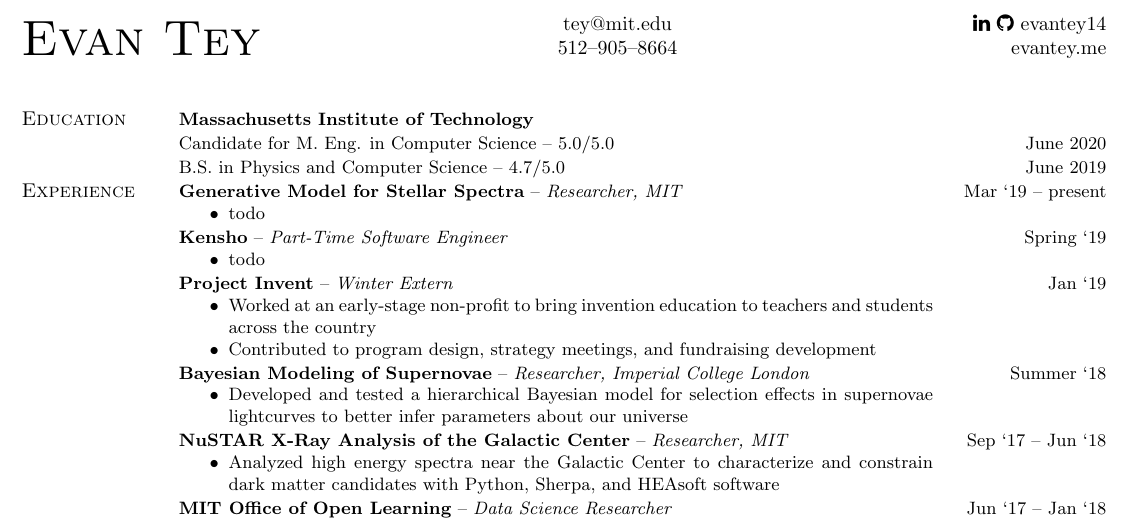
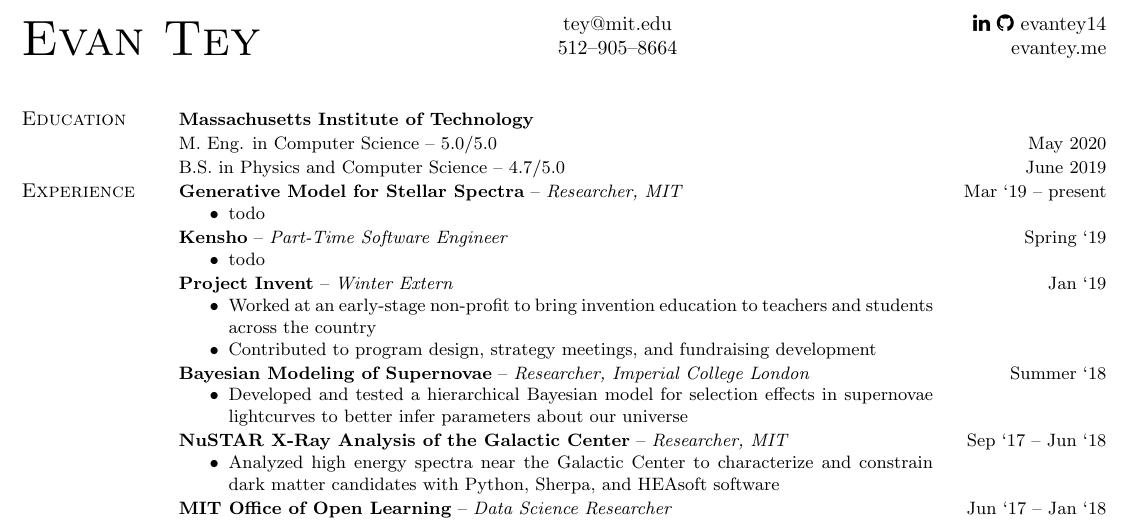
Before and after one commit to evantey14/resume-builder, a LaTeX CV (resume.tex): part of page 1 of 2, cut so that both start at the same text. Compiled offline with pdfLaTeX.

Commit message:
Completed M Eng degree

```diff
--- a/resume.tex
+++ b/resume.tex
@@ -11,7 +11,7 @@
     \begin{resumebody}
         \sectiontitle{Education}
             \school{Massachusetts Institute of Technology}
-            \degree{Candidate for M. Eng.}{Computer Science}{5.0/5.0}{June 2020}
+            \degree{M. Eng.}{Computer Science}{5.0/5.0}{May 2020}
             \degree{B.S.}{Physics and Computer Science}{4.7/5.0}{June 2019}
 
         \sectiontitle{Experience}
```
